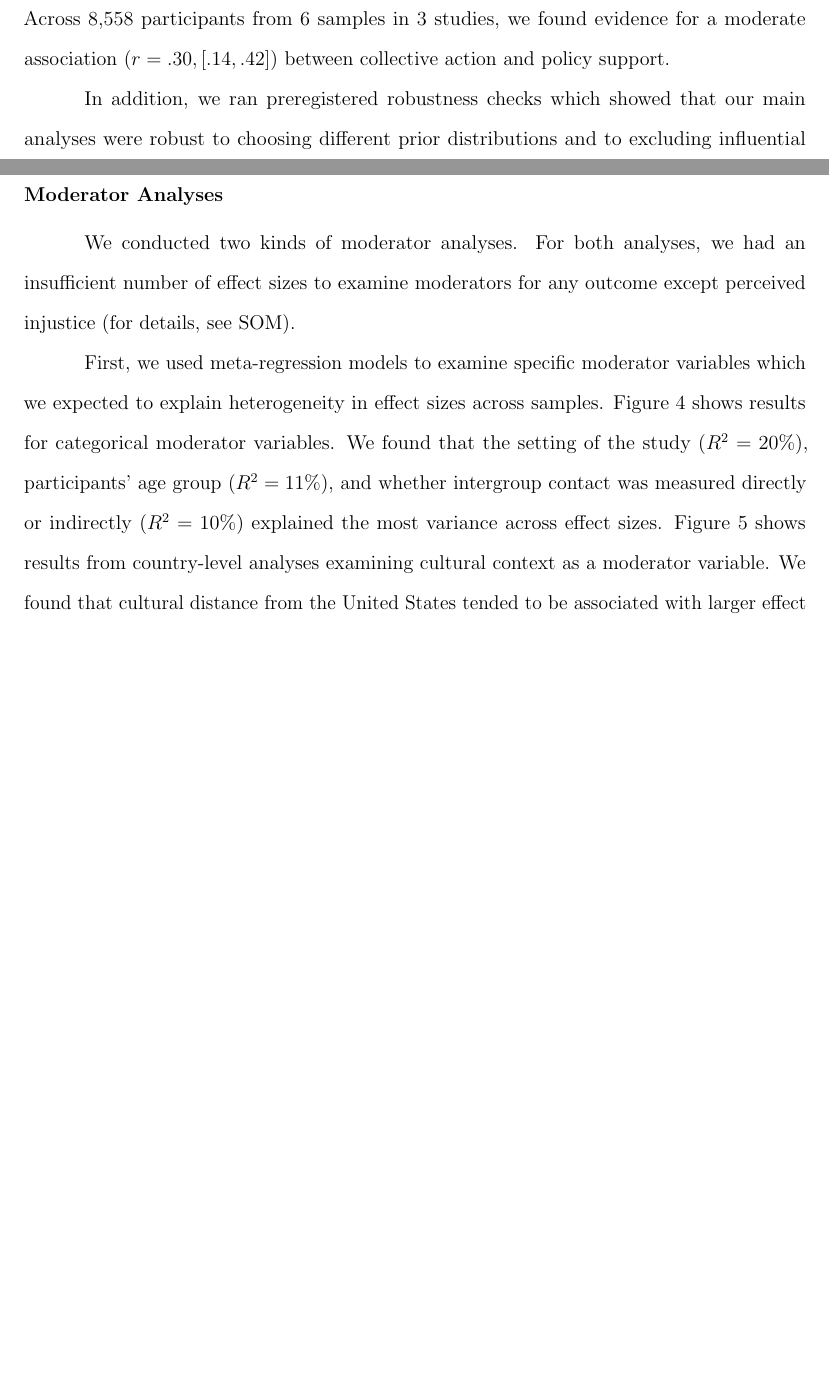
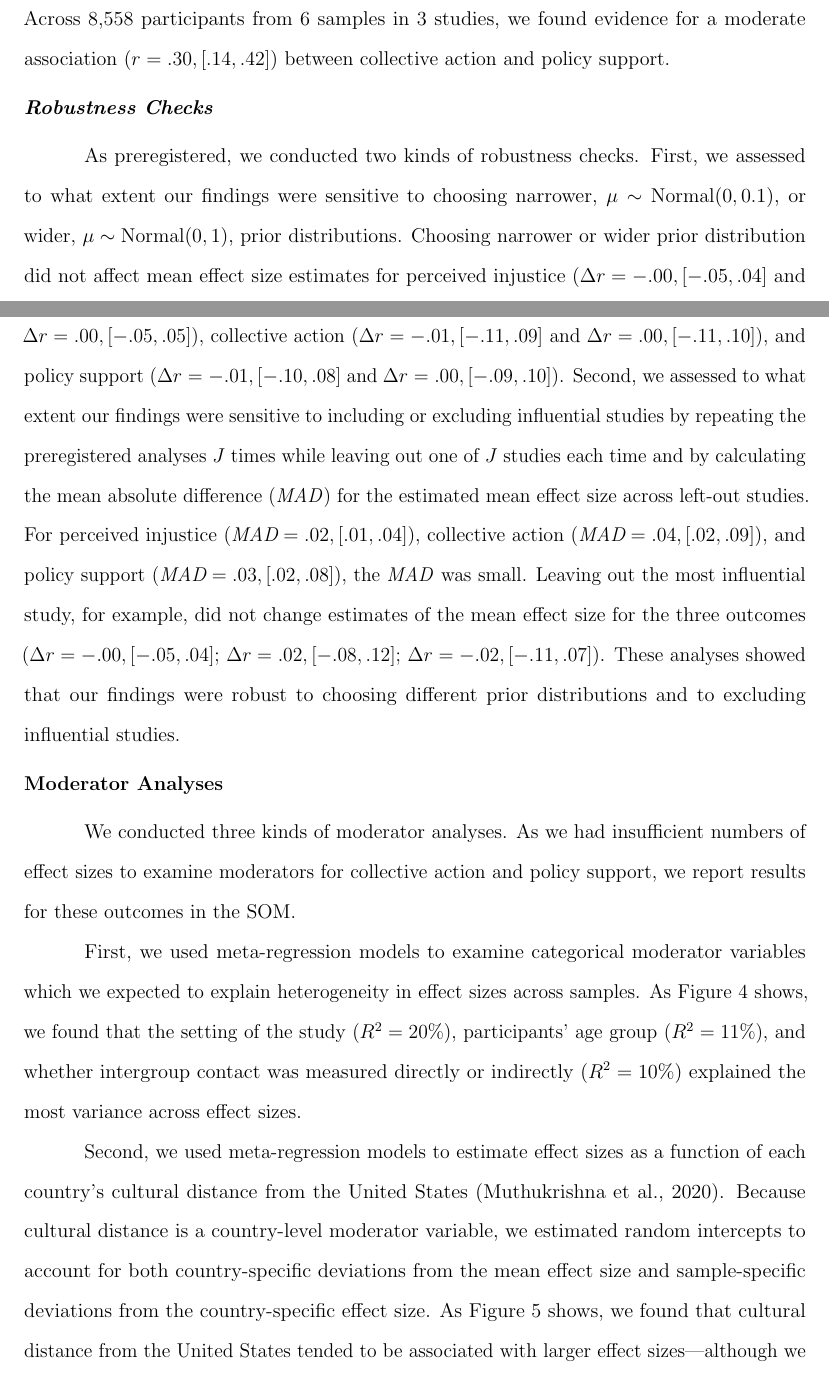
Before and after one commit to nilsreimer/ironic-effects-meta-analysis, a LaTeX document (manuscript/manuscript.tex): two parts of pages 19 and 20 of 44, joined at a grey line, cut so that both start at the same text, the shorter picture padded with empty space. Compiled offline with pdfLaTeX.

Commit message:
revise method/results

```diff
--- a/manuscript/manuscript.tex
+++ b/manuscript/manuscript.tex
@@ -711,16 +718,40 @@ perceived injustice and policy support. Across 8,558 participants from 6
 samples in 3 studies, we found evidence for a moderate association
 (\(r = .30, [.14, .42]\)) between collective action and policy support.
 
-In addition, we ran preregistered robustness checks which showed that
-our main analyses were robust to choosing different prior distributions
-and to excluding influential studies (see SOM).
+\hypertarget{robustness-checks}{%
+\subsubsection{Robustness Checks}\label{robustness-checks}}
+
+As preregistered, we conducted two kinds of robustness checks. First, we
+assessed to what extent our findings were sensitive to choosing
+narrower, \(\mu \sim \text{Normal}(0, 0.1)\), or wider,
+\(\mu \sim \text{Normal}(0, 1)\), prior distributions. Choosing narrower
+or wider prior distribution did not affect mean effect size estimates
+for perceived injustice (\(\Delta r = -.00, [-.05, .04]\) and
+\(\Delta r = .00, [-.05, .05]\)), collective action
+(\(\Delta r = -.01, [-.11, .09]\) and \(\Delta r = .00, [-.11, .10]\)),
+and policy support (\(\Delta r = -.01, [-.10, .08]\) and
+\(\Delta r = .00, [-.09, .10]\)). Second, we assessed to what extent our
+findings were sensitive to including or excluding influential studies by
+repeating the preregistered analyses \(J\) times while leaving out one
+of \(J\) studies each time and by calculating the mean absolute
+difference (\emph{MAD}) for the estimated mean effect size across
+left-out studies. For perceived injustice
+(\(\textit{MAD} = .02, [.01, .04]\)), collective action
+(\(\textit{MAD} = .04, [.02, .09]\)), and policy support
+(\(\textit{MAD} = .03, [.02, .08]\)), the \emph{MAD} was small. Leaving
+out the most influential study, for example, did not change estimates of
+the mean effect size for the three outcomes
+(\(\Delta r = -.00, [-.05, .04]\); \(\Delta r = .02, [-.08, .12]\);
+\(\Delta r = -.02, [-.11, .07]\)). These analyses showed that our
+findings were robust to choosing different prior distributions and to
+excluding influential studies.
 
 \hypertarget{moderator-analyses}{%
 \subsection{Moderator Analyses}\label{moderator-analyses}}
 
-We conducted two kinds of moderator analyses. For both analyses, we had
-an insufficient number of effect sizes to examine moderators for any
-outcome except perceived injustice (for details, see SOM).
+We conducted three kinds of moderator analyses. As we had insufficient
+numbers of effect sizes to examine moderators for collective action and
+policy support, we report results for these outcomes in the SOM.
 
 \begin{figure*}
 \centering
@@ -747,16 +778,18 @@ outcome except perceived injustice (for details, see SOM).
 \label{fig:f6}
 \end{figure*}
 
-First, we used meta-regression models to examine specific moderator
+First, we used meta-regression models to examine categorical moderator
 variables which we expected to explain heterogeneity in effect sizes
-across samples. Figure 4 shows results for categorical moderator
-variables. We found that the setting of the study (\(R^2 = 20\%\)),
-participants' age group (\(R^2 = 11\%\)), and whether intergroup contact
-was measured directly or indirectly (\(R^2 = 10\%\)) explained the most
-variance across effect sizes. Figure 5 shows results from country-level
-analyses examining cultural context as a moderator variable. We found
-that cultural distance from the United States tended to be associated
-with larger effect sizes---although we had data from too few countries
-to reach any firm conclusions.
-
-Second, we used meta-regression trees to discover interactions between
+across samples. As Figure 4 shows, we found that the setting of the
+study (\(R^2 = 20\%\)), participants' age group (\(R^2 = 11\%\)), and
+whether intergroup contact was measured directly or indirectly
+(\(R^2 = 10\%\)) explained the most variance across effect sizes.
+
+Second, we used meta-regression models to estimate effect sizes as a
+function of each country's cultural distance from the United States
+(Muthukrishna et al., 2020). Because cultural distance is a
+country-level moderator variable, we estimated random intercepts to
+account for both country-specific deviations from the mean effect size
+and sample-specific deviations from the country-specific effect size. As
+Figure 5 shows, we found that cultural distance from the United States
+tended to be associated with larger effect sizes---although we had data
```
Also changed, not shown: manuscript/references.bib (+1 -1 lines), manuscript/manuscript.pdf, manuscript/preprint-template.pdf (deleted), manuscript/manuscript.tex (73 more changed lines), 3 other files.
